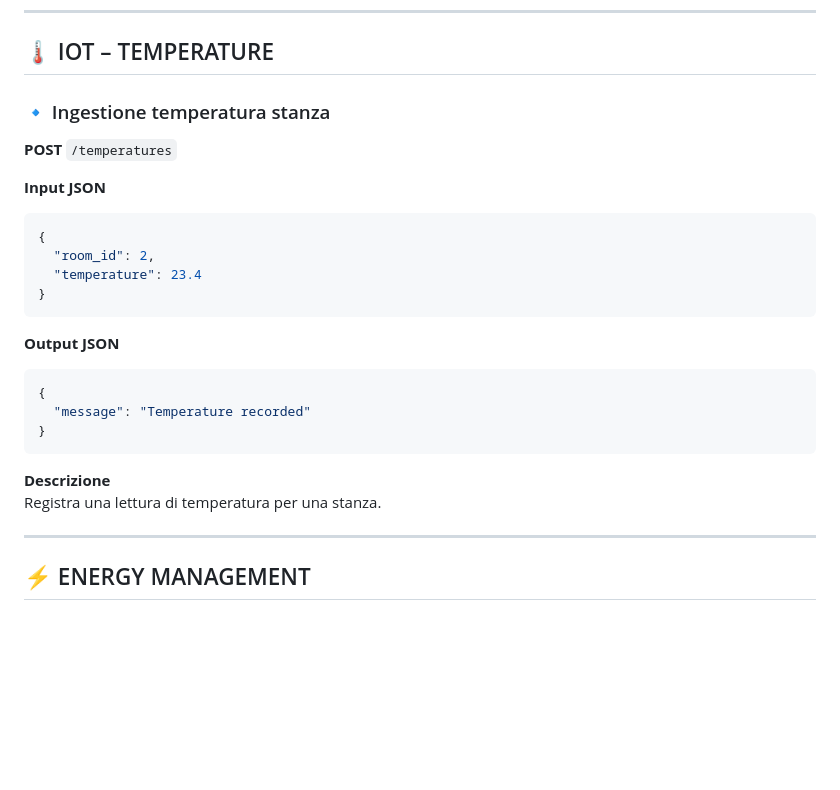
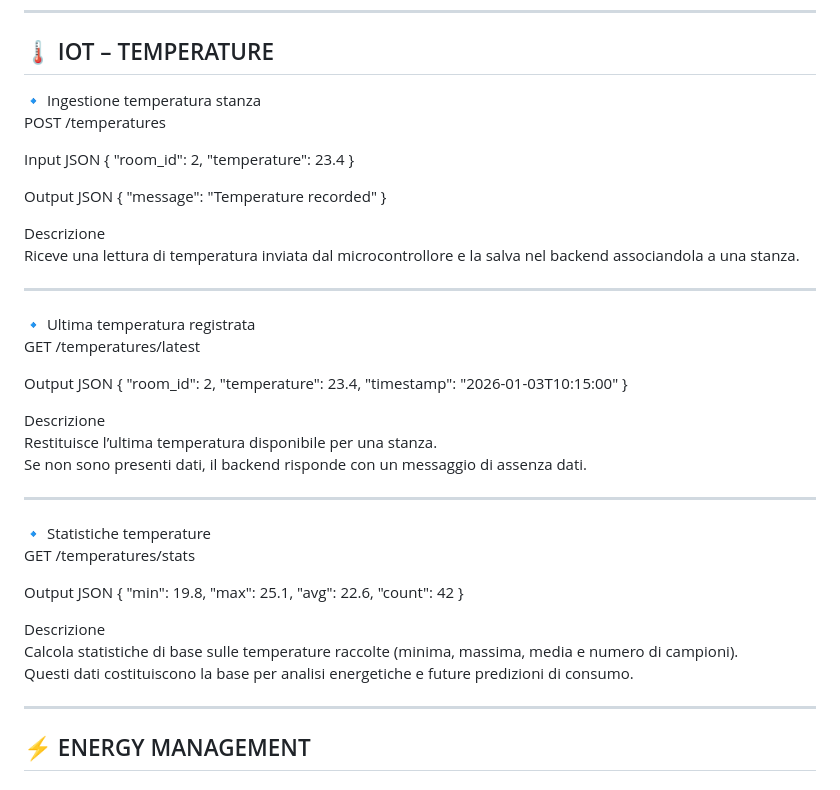
Before and after one commit to PinelliLuca/library-booking-system, a Markdown page: Api_references.md, the part around the change. Rendered like a GitHub page; blank space fills up the shorter version.

````diff
--- a/Api_references.md
+++ b/Api_references.md
@@ -218,27 +218,56 @@ Invio dati sensori (peso + prossimità) dal microcontrollore.
 
 ## 🌡️ IOT – TEMPERATURE
 
-### 🔹 Ingestione temperatura stanza
+🔹 Ingestione temperatura stanza
+POST /temperatures
 
-**POST** `/temperatures`
-
-**Input JSON**
-```json
+Input JSON
 {
   "room_id": 2,
   "temperature": 23.4
 }
-```
 
-**Output JSON**
-```json
+Output JSON
 {
   "message": "Temperature recorded"
 }
-```
 
-**Descrizione**
-Registra una lettura di temperatura per una stanza.
+Descrizione
+Riceve una lettura di temperatura inviata dal microcontrollore e la salva nel backend associandola a una stanza.
+
+---
+
+🔹 Ultima temperatura registrata
+GET /temperatures/latest
+
+Output JSON
+{
+  "room_id": 2,
+  "temperature": 23.4,
+  "timestamp": "2026-01-03T10:15:00"
+}
+
+Descrizione
+Restituisce l’ultima temperatura disponibile per una stanza.
+Se non sono presenti dati, il backend risponde con un messaggio di assenza dati.
+
+---
+
+🔹 Statistiche temperature
+GET /temperatures/stats
+
+Output JSON
+{
+  "min": 19.8,
+  "max": 25.1,
+  "avg": 22.6,
+  "count": 42
+}
+
+Descrizione
+Calcola statistiche di base sulle temperature raccolte (minima, massima, media e numero di campioni).
+Questi dati costituiscono la base per analisi energetiche e future predizioni di consumo.
+
 
 ---
 
````
